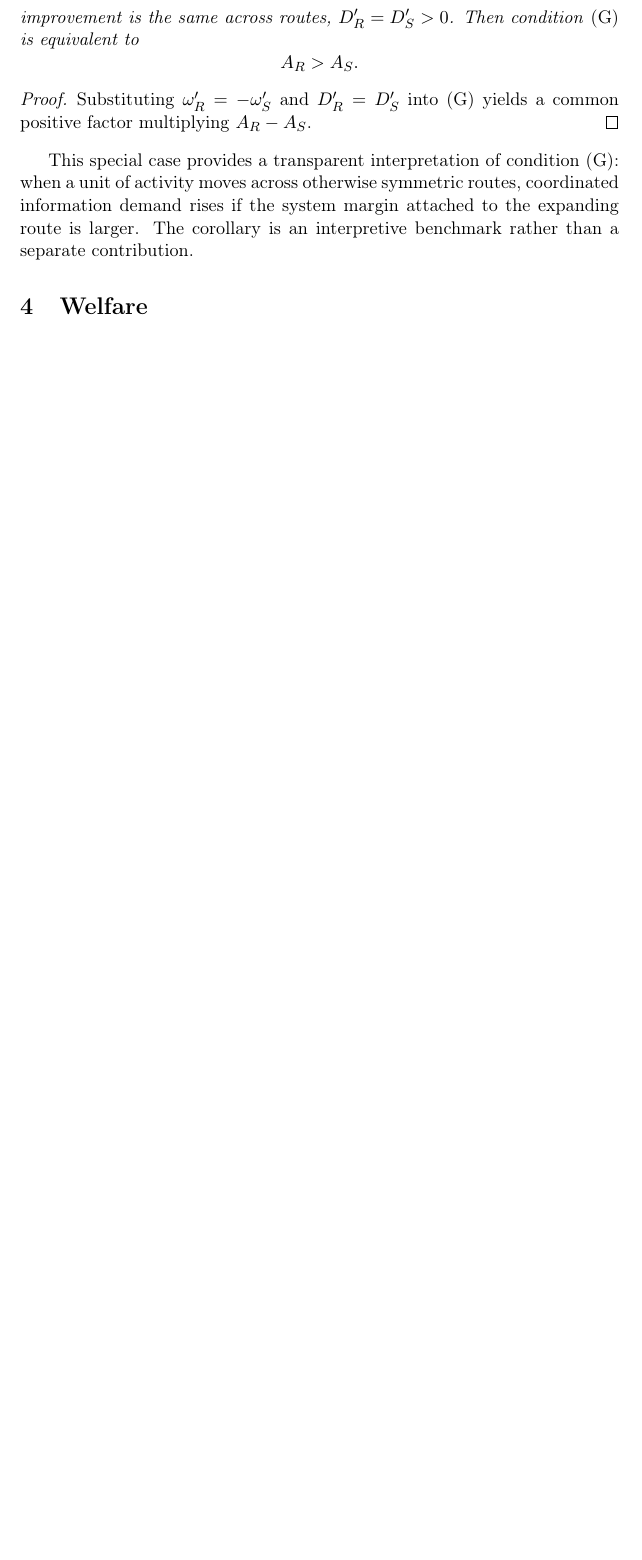
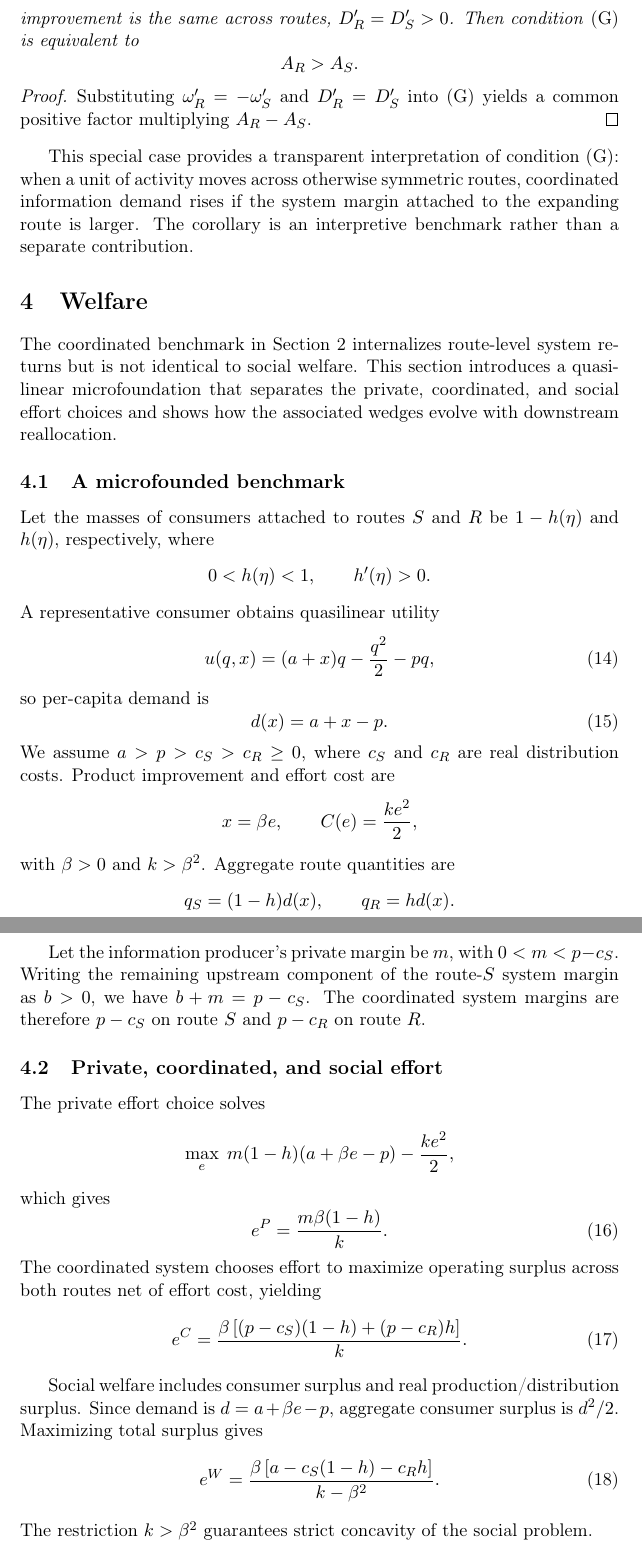
Before and after one commit to ryotamatsuki/information-appropriability-downstream-reallocation, a LaTeX document (manuscript/main.tex, which reads manuscript/sections/04_welfare.tex): part of page 7 of 7 before the commit and two parts of pages 7 and 8 of 10 after it, the two joined at a grey line, cut so that both start at the same text, the shorter picture padded with empty space. Compiled offline with pdfLaTeX.

Commit message:
stage10: draft welfare section

```diff
--- a/manuscript/sections/04_welfare.tex
+++ b/manuscript/sections/04_welfare.tex
@@ -1,2 +1,56 @@
-\section{Welfare}
-% Stage 10 placeholder only.
+\section{Welfare}\label{sec:welfare}
+
+The coordinated benchmark in Section~\ref{sec:equilibrium} internalizes route-level system returns but is not identical to social welfare. This section introduces a quasilinear microfoundation that separates the private, coordinated, and social effort choices and shows how the associated wedges evolve with downstream reallocation.
+
+\subsection{A microfounded benchmark}
+
+Let the masses of consumers attached to routes $S$ and $R$ be $1-h(\eta)$ and $h(\eta)$, respectively, where
+\[
+    0<h(\eta)<1, \qquad h'(\eta)>0.
+\]
+A representative consumer obtains quasilinear utility
+\begin{equation}
+    u(q,x)=(a+x)q-\frac{q^2}{2}-pq,
+    \label{eq:utility}
+\end{equation}
+so per-capita demand is
+\begin{equation}
+    d(x)=a+x-p.
+    \label{eq:demand}
+\end{equation}
+We assume $a>p>c_S>c_R\geq0$, where $c_S$ and $c_R$ are real distribution costs. Product improvement and effort cost are
+\[
+    x=\beta e, \qquad C(e)=\frac{k e^2}{2},
+\]
+with $\beta>0$ and $k>\beta^2$. Aggregate route quantities are
+\[
+    q_S=(1-h)d(x), \qquad q_R=h d(x).
+\]
+
+Let the information producer's private margin be $m$, with $0<m<p-c_S$. Writing the remaining upstream component of the route-$S$ system margin as $b>0$, we have $b+m=p-c_S$. The coordinated system margins are therefore $p-c_S$ on route $S$ and $p-c_R$ on route $R$.
+
+\subsection{Private, coordinated, and social effort}
+
+The private effort choice solves
+\[
+    \max_e\; m(1-h)(a+\beta e-p)-\frac{k e^2}{2},
+\]
+which gives
+\begin{equation}
+    \Eprivate=\frac{m\beta(1-h)}{k}.
+    \label{eq:ep}
+\end{equation}
+The coordinated system chooses effort to maximize operating surplus across both routes net of effort cost, yielding
+\begin{equation}
+    \Ecoordinated
+    =\frac{\beta\left[(p-c_S)(1-h)+(p-c_R)h\right]}{k}.
+    \label{eq:ec}
+\end{equation}
+
+Social welfare includes consumer surplus and real production/distribution surplus. Since demand is $d=a+\beta e-p$, aggregate consumer surplus is $d^2/2$. Maximizing total surplus gives
+\begin{equation}
+    \Esocial
+    =\frac{\beta\left[a-c_S(1-h)-c_Rh\right]}{k-\beta^2}.
+    \label{eq:ew}
+\end{equation}
+The restriction $k>\beta^2$ guarantees strict concavity of the social problem.
```
Also changed, not shown: manuscript/sections/04_welfare.tex (46 more changed lines).
